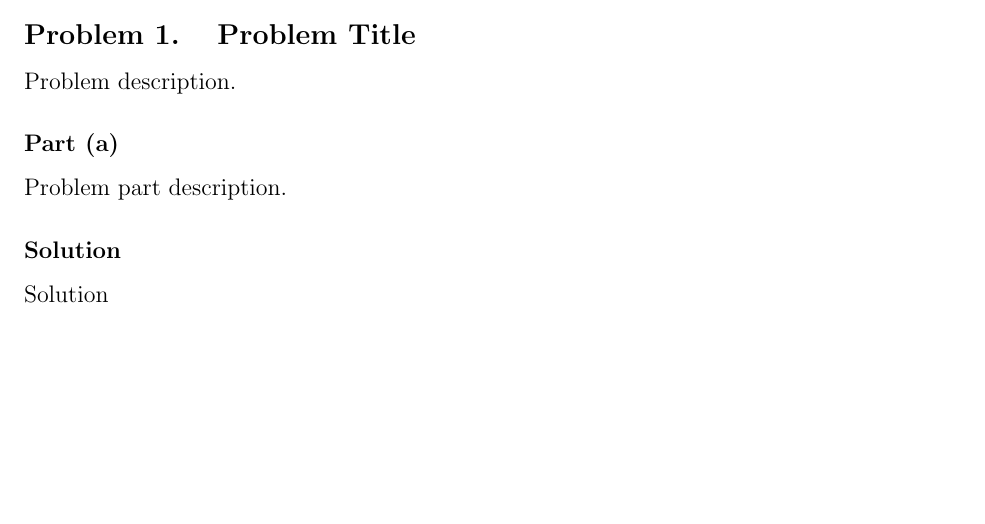
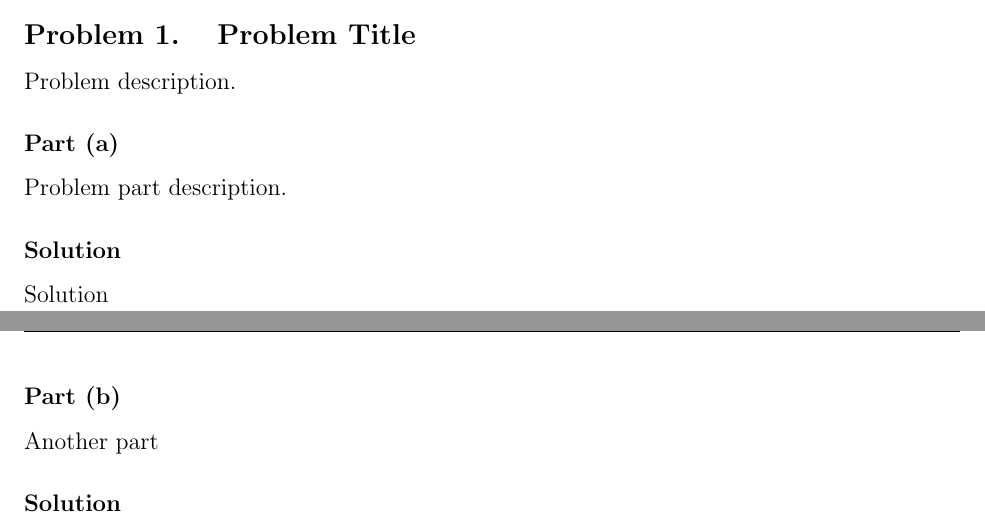
Before and after one commit to bcomnes/hw-template, a LaTeX problem sheet (template.tex): part of the page before the commit and two parts of pages 1 and 2 of 3 after it, the two joined at a grey line, cut so that both start at the same text, the shorter picture padded with empty space. Compiled offline with pdfLaTeX.

Commit message:
simple template changes

```diff
--- a/template.tex
+++ b/template.tex
@@ -3,6 +3,7 @@
 \usepackage{amsmath}
 \usepackage{graphicx}
 \usepackage{hyperref}
+\usepackage{braket}
 %\everymath{\displaystyle}
 %\usepackage{bm}
 %\usepackage{setspace}
@@ -44,4 +45,13 @@ Problem part description.
 \solution
 Solution
 
+\pagebreak[4]
+
+\part
+Another part
+
+\solution
+
+\problem{The Second Problem}
+
 \end{document}
```
